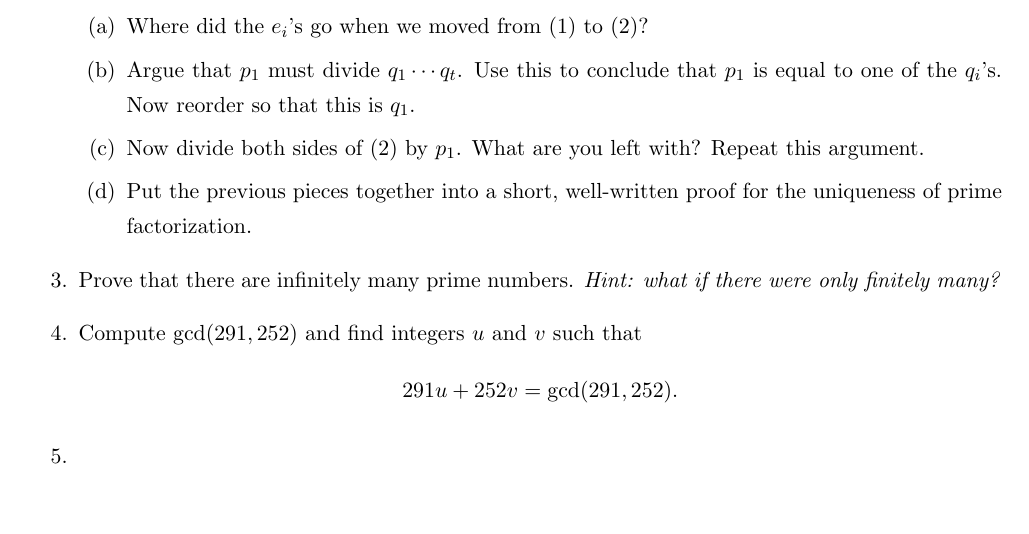
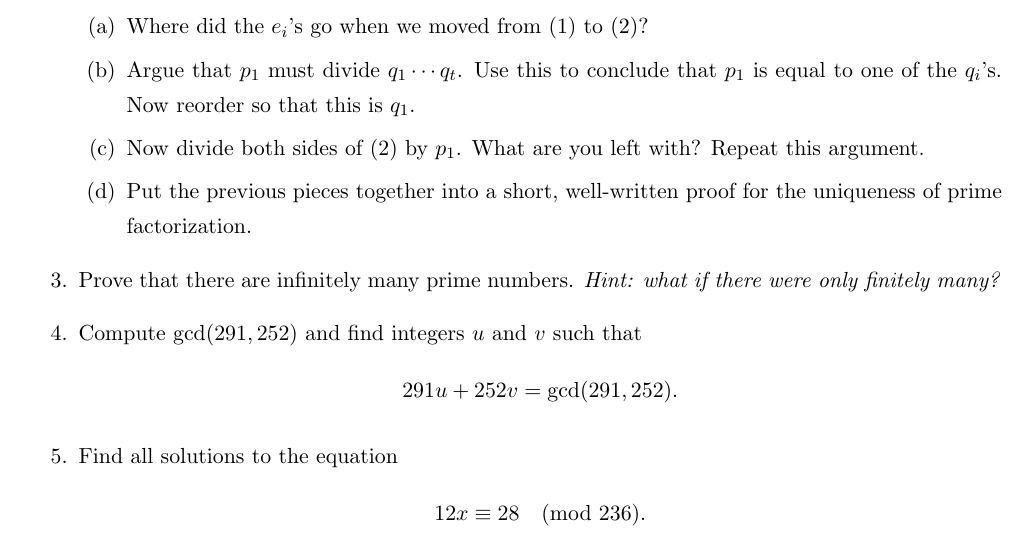
Before and after one commit to liamh95/2021_2022, a LaTeX document (Summer 2022/173A/1_2 GCDs and Modular Arithmetic/1_2 gcds and modular arithmetic.tex): part of the page, cut so that both start at the same text, the shorter picture padded with empty space. Compiled offline with pdfLaTeX.

Commit message:
need to write hw1

```diff
--- a/Summer 2022/173A/1_2 GCDs and Modular Arithmetic/1_2 gcds and modular arithmetic.tex
+++ b/Summer 2022/173A/1_2 GCDs and Modular Arithmetic/1_2 gcds and modular arithmetic.tex
@@ -72,7 +72,10 @@
         291u + 252v = \gcd(291, 252).
     \]
 
-    \item
+    \item Find all solutions to the equation
+    \[
+        12x\equiv 28\pmod{236}.
+    \]
 \end{enumerate}
 
 \end{document}
```
Also changed, not shown: Summer 2022/173A/1_2 GCDs and Modular Arithmetic/1_2 gcds and modular arithmetic.pdf.
